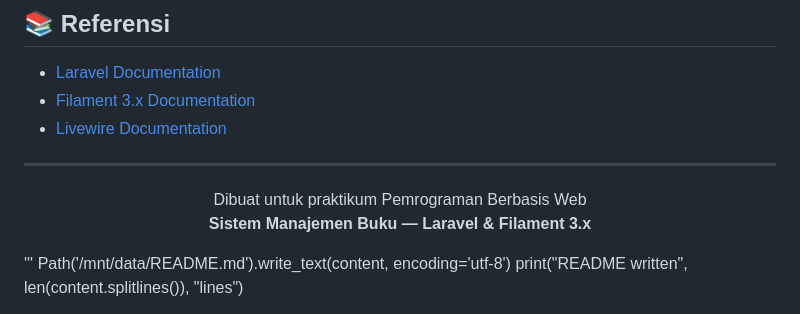
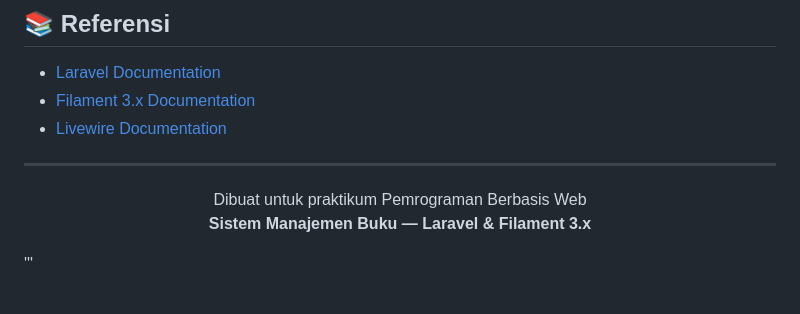
Before and after one commit to marianataliaalyssabeli-art/4524210133-MariaNataliaAlyssaBeli-PBW-A, a Markdown page: README.md, the part around the change. Drawn GitHub-style.

Commit message:
Clean up README by removing code snippets
Removed unused code snippets from README.

```diff
--- a/README.md
+++ b/README.md
@@ -566,5 +566,3 @@ php artisan storage:link
   <strong>Sistem Manajemen Buku — Laravel & Filament 3.x</strong>
 </p>
 '''
-Path('/mnt/data/README.md').write_text(content, encoding='utf-8')
-print("README written", len(content.splitlines()), "lines")
```
